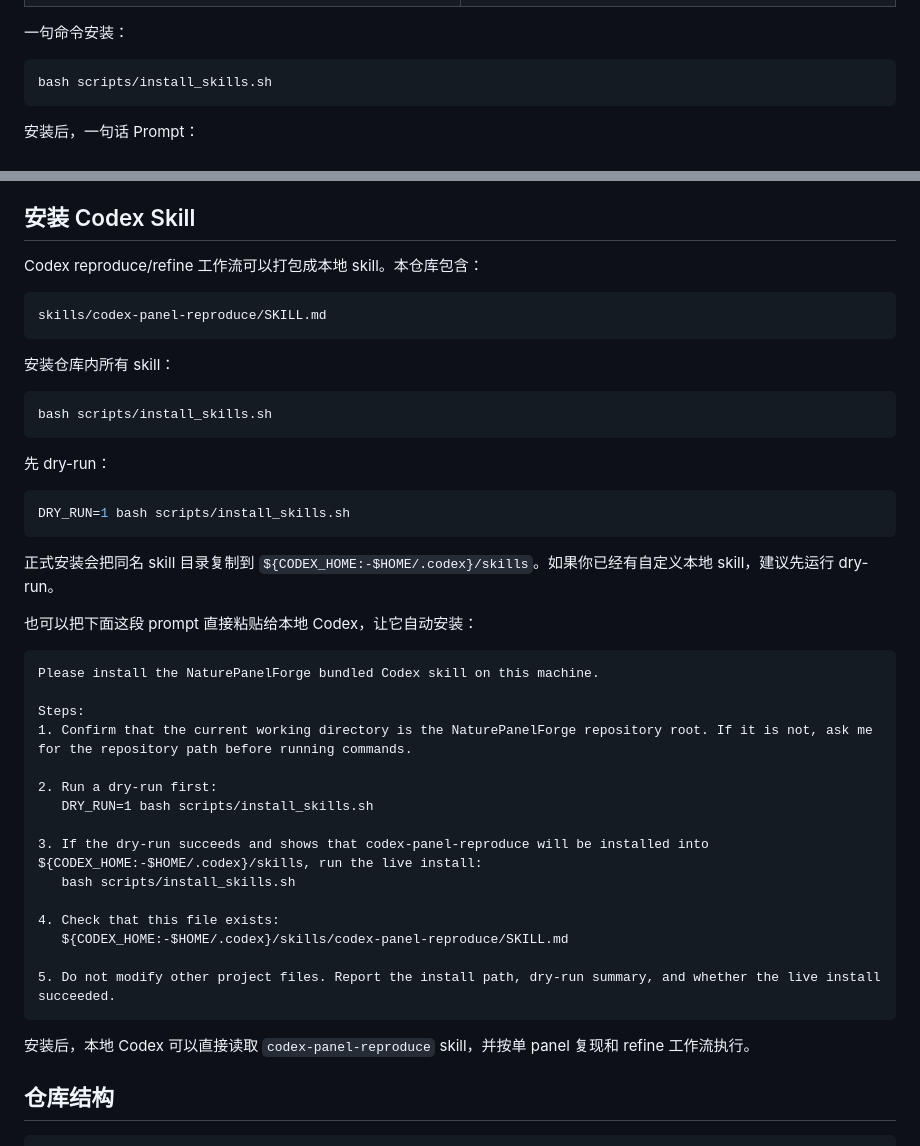
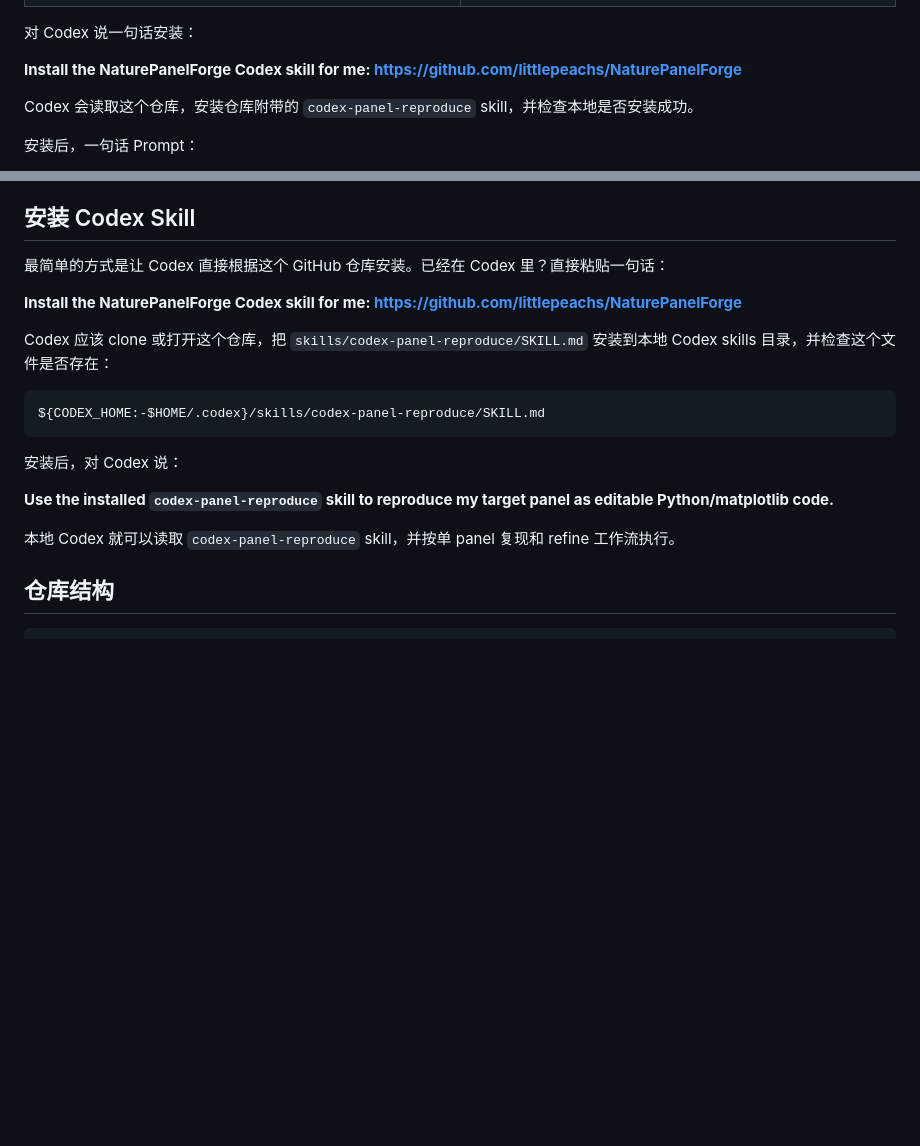
Before and after one commit to littlepeachs/NaturePanelForge, a Markdown page: README.zh-CN.md, 2 parts joined by grey strips. Rendered like a GitHub page; blank space fills up the shorter version.

````diff
--- a/README.zh-CN.md
+++ b/README.zh-CN.md
@@ -95,11 +95,11 @@ docs/demo/quick_start_bubble_plot/reproduce_panel.pdf
 </tr>
 </table>
 
-一句命令安装：
+对 Codex 说一句话安装：
 
-```bash
-bash scripts/install_skills.sh
-```
+**Install the NaturePanelForge Codex skill for me: https://github.com/littlepeachs/NaturePanelForge**
+
+Codex 会读取这个仓库，安装仓库附带的 `codex-panel-reproduce` skill，并检查本地是否安装成功。
 
 安装后，一句话 Prompt：
 
@@ -218,47 +218,21 @@ export CUDA_VISIBLE_DEVICES=0
 
 ## 安装 Codex Skill
 
-Codex reproduce/refine 工作流可以打包成本地 skill。本仓库包含：
+最简单的方式是让 Codex 直接根据这个 GitHub 仓库安装。已经在 Codex 里？直接粘贴一句话：
+
+**Install the NaturePanelForge Codex skill for me: https://github.com/littlepeachs/NaturePanelForge**
+
+Codex 应该 clone 或打开这个仓库，把 `skills/codex-panel-reproduce/SKILL.md` 安装到本地 Codex skills 目录，并检查这个文件是否存在：
 
 ```text
-skills/codex-panel-reproduce/SKILL.md
+${CODEX_HOME:-$HOME/.codex}/skills/codex-panel-reproduce/SKILL.md
 ```
 
-安装仓库内所有 skill：
+安装后，对 Codex 说：
 
-```bash
-bash scripts/install_skills.sh
-```
+**Use the installed `codex-panel-reproduce` skill to reproduce my target panel as editable Python/matplotlib code.**
 
-先 dry-run：
-
-```bash
-DRY_RUN=1 bash scripts/install_skills.sh
-```
-
-正式安装会把同名 skill 目录复制到 `${CODEX_HOME:-$HOME/.codex}/skills`。如果你已经有自定义本地 skill，建议先运行 dry-run。
-
-也可以把下面这段 prompt 直接粘贴给本地 Codex，让它自动安装：
-
-```text
-Please install the NaturePanelForge bundled Codex skill on this machine.
-
-Steps:
-1. Confirm that the current working directory is the NaturePanelForge repository root. If it is not, ask me for the repository path before running commands.
-
-2. Run a dry-run first:
-   DRY_RUN=1 bash scripts/install_skills.sh
-
-3. If the dry-run succeeds and shows that codex-panel-reproduce will be installed into ${CODEX_HOME:-$HOME/.codex}/skills, run the live install:
-   bash scripts/install_skills.sh
-
-4. Check that this file exists:
-   ${CODEX_HOME:-$HOME/.codex}/skills/codex-panel-reproduce/SKILL.md
-
-5. Do not modify other project files. Report the install path, dry-run summary, and whether the live install succeeded.
-```
-
-安装后，本地 Codex 可以直接读取 `codex-panel-reproduce` skill，并按单 panel 复现和 refine 工作流执行。
+本地 Codex 就可以读取 `codex-panel-reproduce` skill，并按单 panel 复现和 refine 工作流执行。
 
 ## 仓库结构
 
````
Also changed, not shown: README.md (+13 -39 lines).
